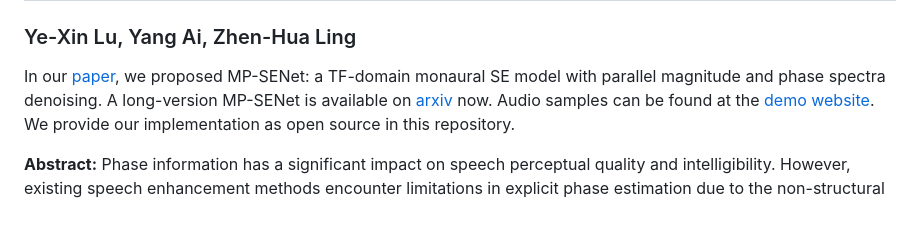
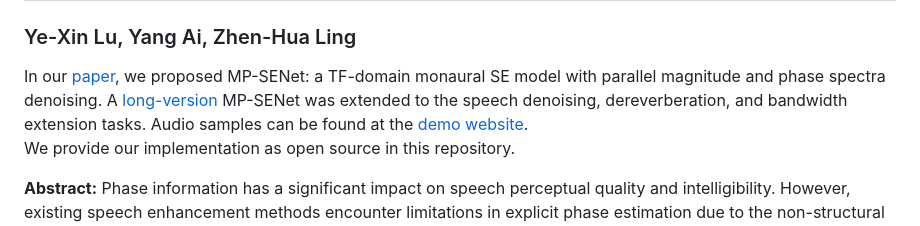
Before and after one commit to yxlu-0102/MP-SENet, a Markdown page: README.md, the part around the change. GitHub-like rendering.

```diff
--- a/README.md
+++ b/README.md
@@ -1,7 +1,7 @@
 # Explicit Estimation of Magnitude and Phase Spectra in Parallel for High-Quality Speech Enhancement
 ### Ye-Xin Lu, Yang Ai, Zhen-Hua Ling
 In our [paper](https://arxiv.org/abs/2305.13686), we proposed MP-SENet: a TF-domain monaural SE model with parallel magnitude and phase spectra denoising.
-A long-version MP-SENet is available on [arxiv](https://arxiv.org/abs/2308.08926) now.
+A [long-version](https://arxiv.org/abs/2308.08926) MP-SENet was extended to the speech denoising, dereverberation, and bandwidth extension tasks.
 Audio samples can be found at the [demo website](http://yxlu-0102.github.io/MP-SENet).<br>
 We provide our implementation as open source in this repository.
 
```
